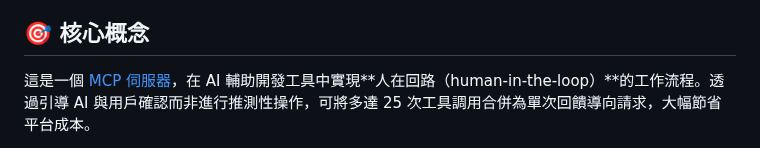
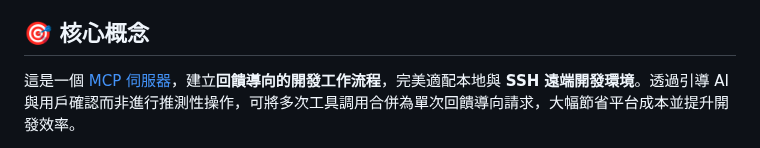
Before and after one commit to zetxtech/mcp-feedback-enhanced, a Markdown page: README.zh-TW.md, the part around one of its changes. Drawn GitHub-style.

```diff
--- a/README.zh-TW.md
+++ b/README.zh-TW.md
@@ -8,5 +8,5 @@
 
 ## 🎯 核心概念
 
-這是一個 [MCP 伺服器](https://modelcontextprotocol.io/)，在 AI 輔助開發工具中實現**人在回路（human-in-the-loop）**的工作流程。透過引導 AI 與用戶確認而非進行推測性操作，可將多達 25 次工具調用合併為單次回饋導向請求，大幅節省平台成本。
+這是一個 [MCP 伺服器](https://modelcontextprotocol.io/)，建立**回饋導向的開發工作流程**，完美適配本地與 **SSH 遠端開發環境**。透過引導 AI 與用戶確認而非進行推測性操作，可將多次工具調用合併為單次回饋導向請求，大幅節省平台成本並提升開發效率。
 
```
Also changed, not shown: other parts of README.zh-TW.md (+1 -1 lines), README.md (+2 -2 lines), README.zh-CN.md (+2 -2 lines).
